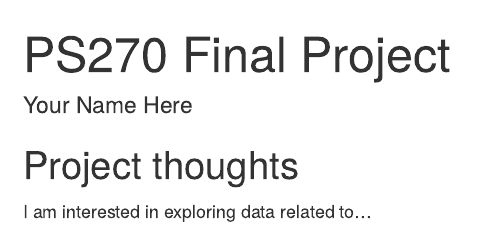
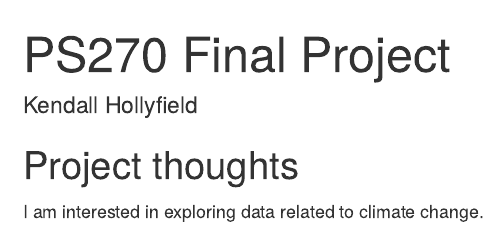
Before and after one commit to Kendallhollyfield/ps270-final-project, an R Markdown document (index.Rmd): the page in a window 1100 px wide, from its top. Rendered offline with R 4.5, knitr and Pandoc, with nearby package versions; drawn as R Markdown's standard HTML page in place of the format the file asks for.

Commit message:
First project milestone

```diff
--- a/index.Rmd
+++ b/index.Rmd
@@ -1,6 +1,6 @@
 ---
 title: "PS270 Final Project"
-author: "Your Name Here"
+author: "Kendall Hollyfield"
 description: "My final project"
 output:
   distill::distill_article:
@@ -11,4 +11,4 @@
 
 ## Project thoughts
 
-I am interested in exploring data related to...
+I am interested in exploring data related to climate change.
```
Also changed, not shown: index.html.
